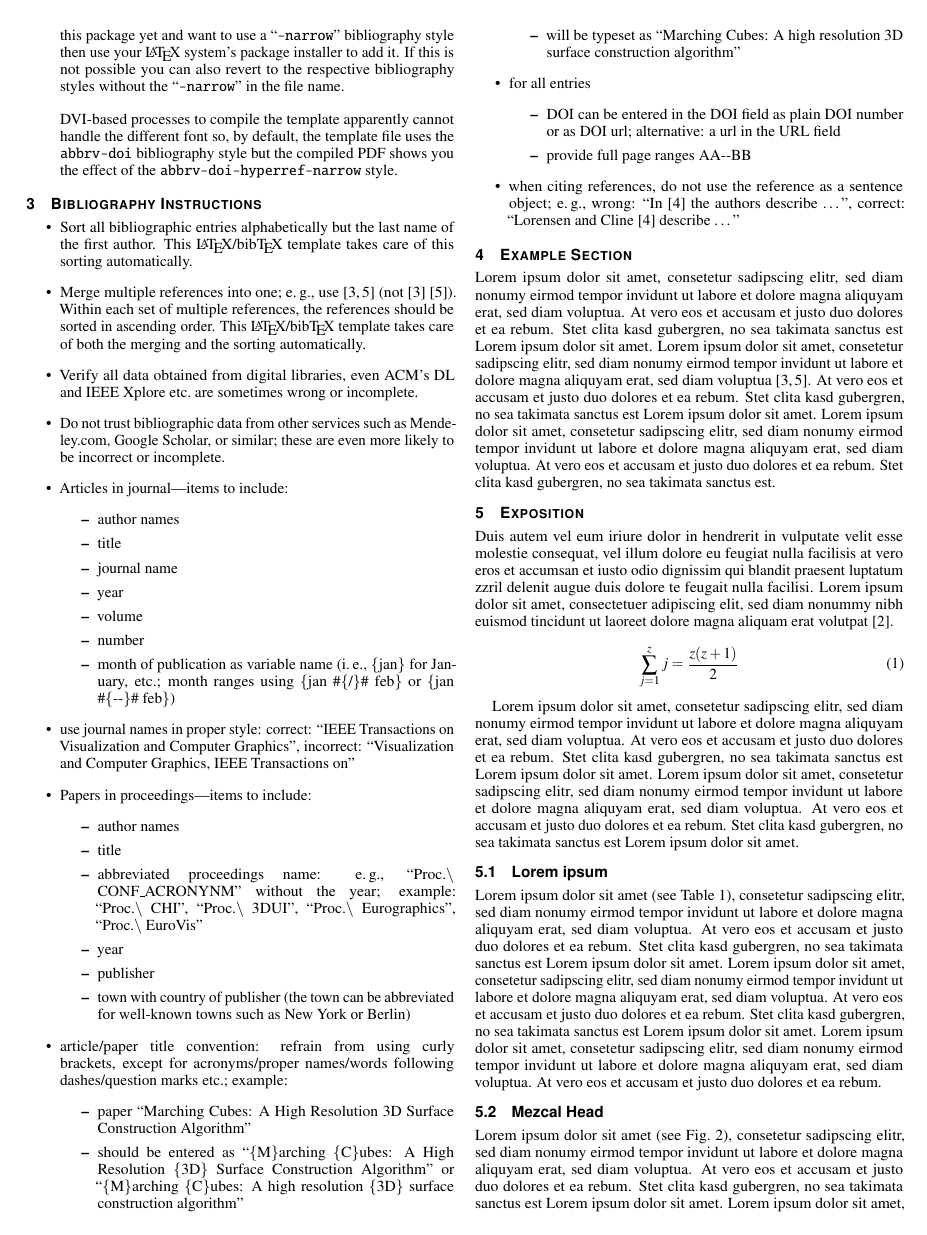
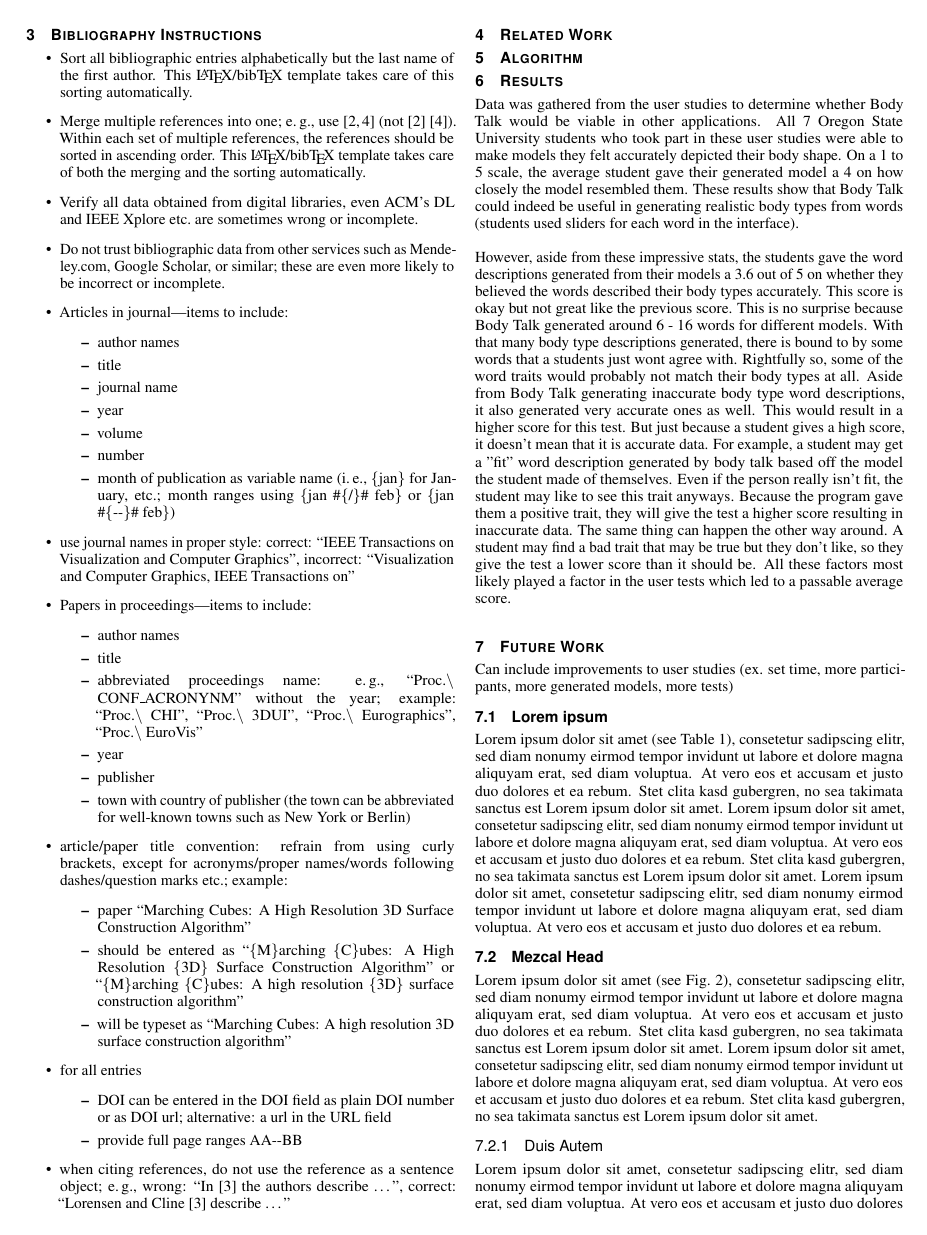
Before and after one commit to horvathaa/CS458-finalProject, a LaTeX document (template.tex): page 2 of 3. Compiled offline with pdfLaTeX.

Commit message:
added headers (start at 4) and some results

```diff
--- a/template.tex
+++ b/template.tex
@@ -75,12 +75,12 @@
 \vgtcpapertype{please specify}
 
 %% Paper title.
-\title{Global Illumination for Fun and Profit}
+\title{Body Talk User Studies}
 
 %% This is how authors are specified in the journal style
 
 %% indicate IEEE Member or Student Member in form indicated below
-\author{Roy G. Biv, Ed Grimley, \textit{Member, IEEE}, and Martha Stewart}
+\author{Vinod Ramesh, Amber Horvath, Griffin Gonsalves }
 \authorfooter{
 %% insert punctuation at end of each item
 \item
@@ -97,18 +97,7 @@
 %\shortauthortitle{Firstauthor \MakeLowercase{\textit{et al.}}: Paper Title}
 
 %% Abstract section.
-\abstract{Duis autem vel eum iriure dolor in hendrerit in vulputate
-velit esse molestie consequat, vel illum dolore eu feugiat nulla
-facilisis at vero eros et accumsan et iusto odio dignissim qui blandit
-praesent luptatum zzril delenit augue duis dolore te feugait nulla
-facilisi. Lorem ipsum dolor sit amet, consectetuer adipiscing elit,
-sed diam nonummy nibh euismod tincidunt ut laoreet dolore magna
-aliquam erat volutpat. Ut wisi enim ad minim veniam, quis nostrud exerci tation ullamcorper
-suscipit lobortis nisl ut aliquip ex ea commodo consequat. Duis autem
-vel eum iriure dolor in hendrerit in vulputate velit esse molestie
-consequat, vel illum dolore eu feugiat nulla facilisis at vero eros et
-accumsan et iusto odio dignissim qui blandit praesent luptatum zzril
-delenit augue duis dolore te feugait nulla facilisi.%
+\abstract{OUR ABSTRACT.%
 } % end of abstract
 
 %% Keywords that describe your work. Will show as 'Index Terms' in journal
@@ -212,46 +202,21 @@ DVI-based processes to compile the template apparently cannot handle the differe
 \item when citing references, do not use the reference as a sentence object; e.\,g., wrong: ``In \cite{Lorensen:1987:MCA} the authors describe \dots'', correct: ``Lorensen and Cline \cite{Lorensen:1987:MCA} describe \dots''
 \end{itemize}
 
-\section{Example Section}
+\section{Related Work}
 
-Lorem ipsum dolor sit amet, consetetur sadipscing elitr, sed diam
-nonumy eirmod tempor invidunt ut labore et dolore magna aliquyam erat,
-sed diam voluptua. At vero eos et accusam et justo duo dolores et ea
-rebum. Stet clita kasd gubergren, no sea takimata sanctus est Lorem
-ipsum dolor sit amet. Lorem ipsum dolor sit amet, consetetur
-sadipscing elitr, sed diam nonumy eirmod tempor invidunt ut labore et
-dolore magna aliquyam erat, sed diam
-voluptua~\cite{Kitware:2003,Max:1995:OMF}. At vero eos et accusam et
-justo duo dolores et ea rebum. Stet clita kasd gubergren, no sea
-takimata sanctus est Lorem ipsum dolor sit amet. Lorem ipsum dolor sit
-amet, consetetur sadipscing elitr, sed diam nonumy eirmod tempor
-invidunt ut labore et dolore magna aliquyam erat, sed diam
-voluptua. At vero eos et accusam et justo duo dolores et ea
-rebum. Stet clita kasd gubergren, no sea takimata sanctus est.
+\section{Algorithm}
 
-\section{Exposition}
+\section{Results}
 
-Duis autem vel eum iriure dolor in hendrerit in vulputate velit esse
-molestie consequat, vel illum dolore eu feugiat nulla facilisis at
-vero eros et accumsan et iusto odio dignissim qui blandit praesent
-luptatum zzril delenit augue duis dolore te feugait nulla
-facilisi. Lorem ipsum dolor sit amet, consectetuer adipiscing elit,
-sed diam nonummy nibh euismod tincidunt ut laoreet dolore magna
-aliquam erat volutpat~\cite{Kindlmann:1999:SAG}.
+\noindent Data was gathered from the user studies to determine whether Body Talk would be viable in other applications. All 7 Oregon State University students who took part in these user studies were able to make models they felt accurately depicted their body shape. On a 1 to 5 scale, the average student gave their generated model a 4 on how closely the model resembled them. These results show that Body Talk could indeed be useful in generating realistic body types from words (students used sliders for each word in the interface). \newline
 
-\begin{equation}
-\sum_{j=1}^{z} j = \frac{z(z+1)}{2}
-\end{equation}
+\noindent However, aside from these impressive stats, the students gave the word descriptions generated from their models a 3.6 out of 5 on whether  they believed the words described their body types accurately. This score is okay but not great like the previous score. This is no surprise because Body Talk generated around 6 - 16 words for different models. With that many body type descriptions generated, there is bound to by some words that a students just wont agree with. Rightfully so, some of the word traits would probably not match their body types at all. Aside from Body Talk generating inaccurate body type word descriptions, it also generated very accurate ones as well. This would result in a higher score for this test. But just because a student gives a high score, it doesn't mean that it is accurate data. For example, a student may get a "fit" word description generated by body talk based off the model the student made of themselves. Even if the person really isn't fit, the student may like to see this trait anyways. Because the program gave them a positive trait, they will give the test a higher score resulting in inaccurate data. The same thing can happen the other way around. A student may find a bad trait that may be true but they don't like, so they give the test a lower score than it should be. All these factors most likely played a factor in the user tests which led to a passable average score. \newline
 
-Lorem ipsum dolor sit amet, consetetur sadipscing elitr, sed diam
-nonumy eirmod tempor invidunt ut labore et dolore magna aliquyam erat,
-sed diam voluptua. At vero eos et accusam et justo duo dolores et ea
-rebum. Stet clita kasd gubergren, no sea takimata sanctus est Lorem
-ipsum dolor sit amet. Lorem ipsum dolor sit amet, consetetur
-sadipscing elitr, sed diam nonumy eirmod tempor invidunt ut labore et
-dolore magna aliquyam erat, sed diam voluptua. At vero eos et accusam
-et justo duo dolores et ea rebum. Stet clita kasd gubergren, no sea
-takimata sanctus est Lorem ipsum dolor sit amet.
+\noindent
+
+\section{Future Work}
+
+Can include improvements to user studies (ex. set time, more participants, more generated models, more tests)
 
 \subsection{Lorem ipsum}
 
```
Also changed, not shown: template.pdf (added), template.tex (5 more changed lines), 4 other files.
